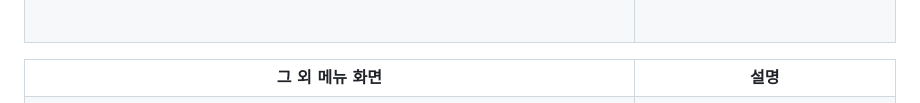
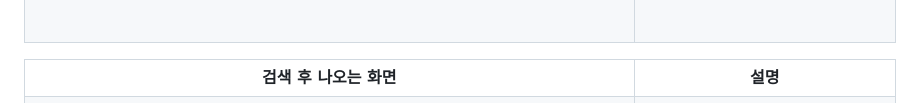
Before and after one commit to Junha9694/GPT_-travel_repoProject1, a Markdown page: README.md, the part around the change. Drawn GitHub-style.

```diff
--- a/README.md
+++ b/README.md
@@ -149,7 +149,7 @@ gantt
     </table>
         <table>
         <tr>
-            <th>그 외 메뉴 화면</th>
+            <th>검색 후 나오는 화면</th>
             <th>설명</th>
         </tr>
         <tr>
```
